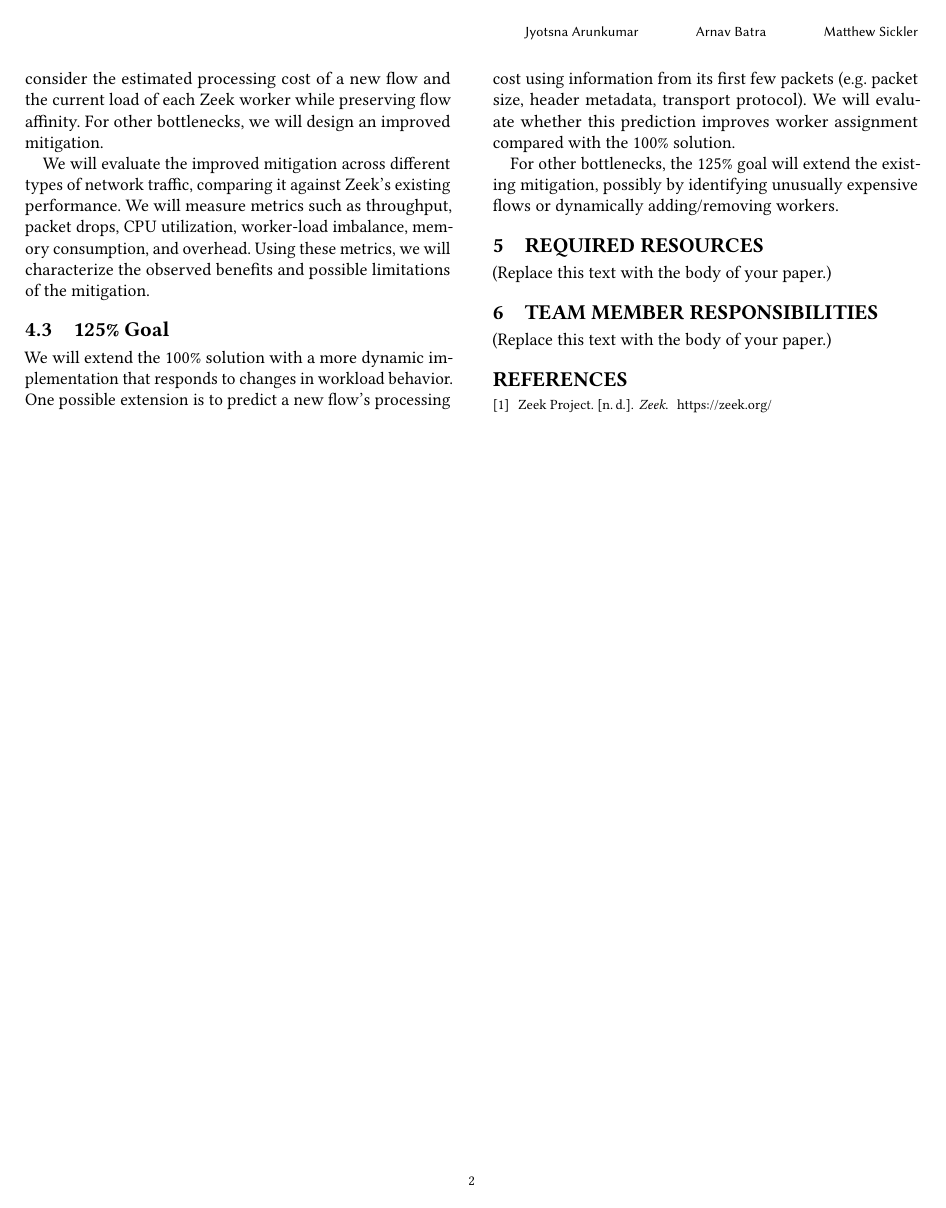
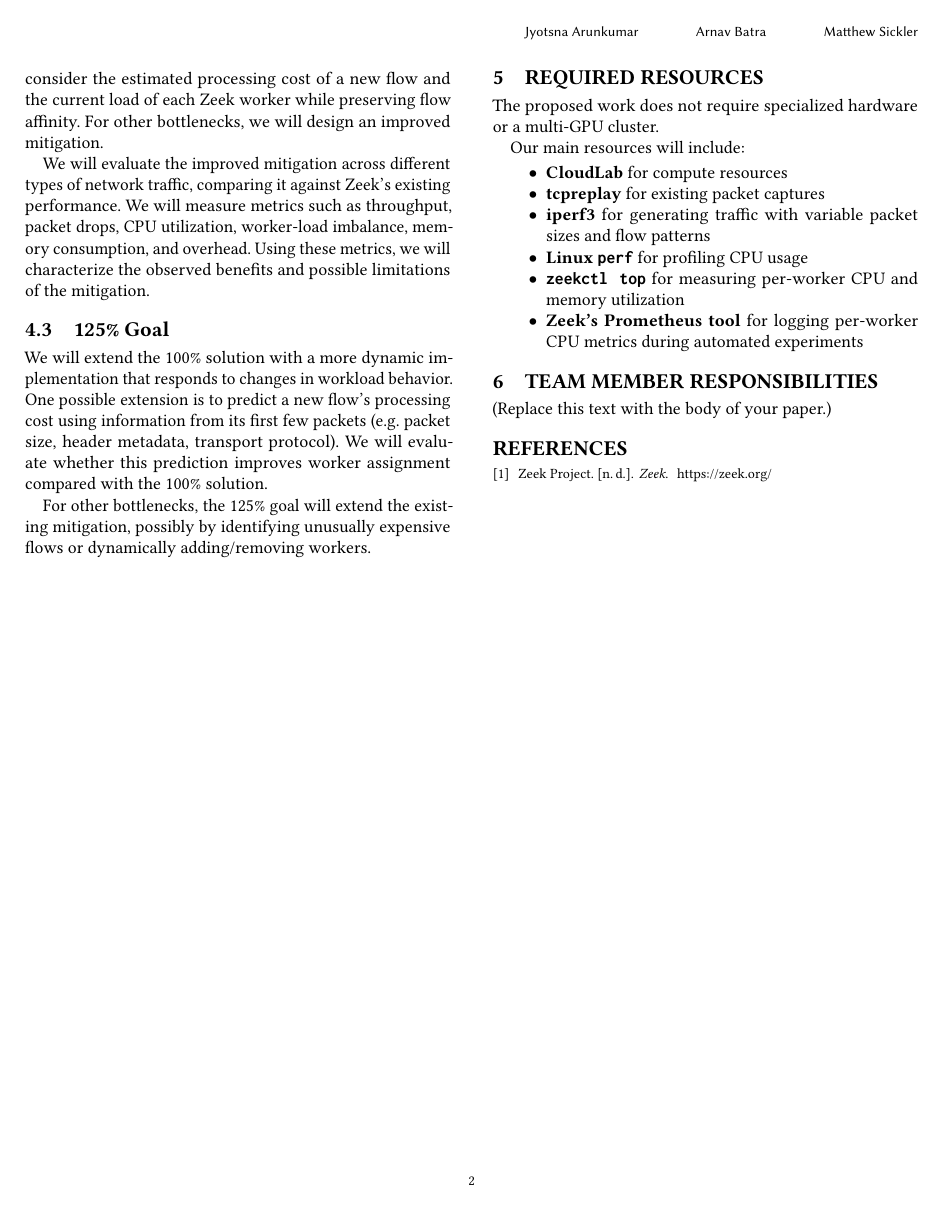
Before and after one commit to ABatraCS/AdvNetsResearchProposal, a LaTeX paper (hotnets26-template.tex): page 2 of 2. Compiled offline with pdfLaTeX.

Commit message:
required resources section

```diff
--- a/hotnets26-template.tex
+++ b/hotnets26-template.tex
@@ -130,7 +130,21 @@ workers.
 
 \section{Required Resources}
 
-(Replace this text with the body of your paper.)
+The proposed work does not require specialized hardware or a multi-GPU cluster.
+
+Our main resources will include:
+
+\begin{itemize}
+    \item \textbf{CloudLab} for compute resources
+    \item \textbf{tcpreplay} for existing packet captures
+    \item \textbf{iperf3} for generating traffic with variable packet sizes and
+    flow patterns
+    \item \textbf{Linux \texttt{perf}} for profiling CPU usage
+    \item \textbf{\texttt{zeekctl top}} for measuring per-worker CPU and memory
+    utilization
+    \item\textbf{Zeek's Prometheus tool} for logging per-worker CPU metrics during
+    automated experiments
+\end{itemize}
 
 \section{Team Member Responsibilities}
 
```
Also changed, not shown: generated/hotnets26-template.pdf.
